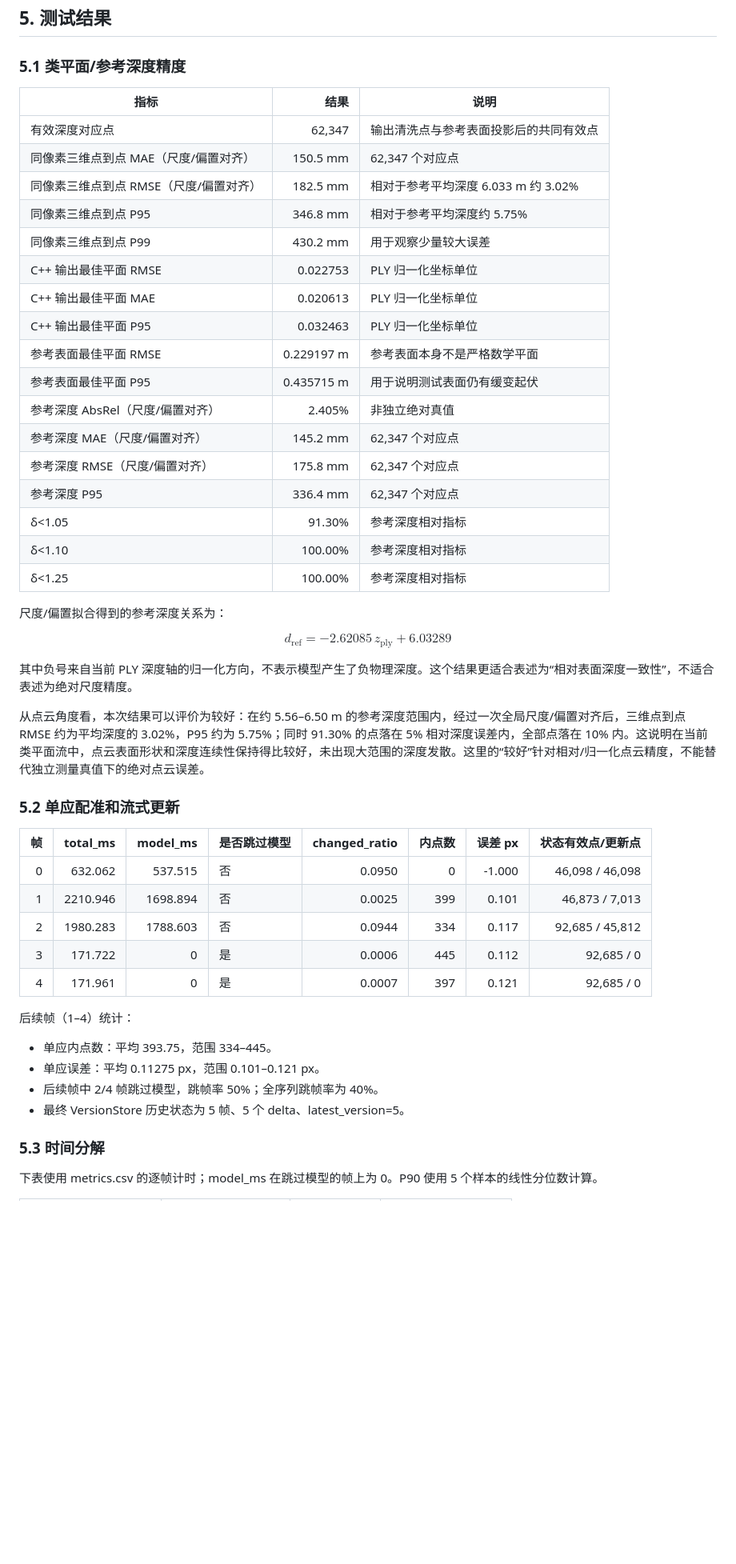
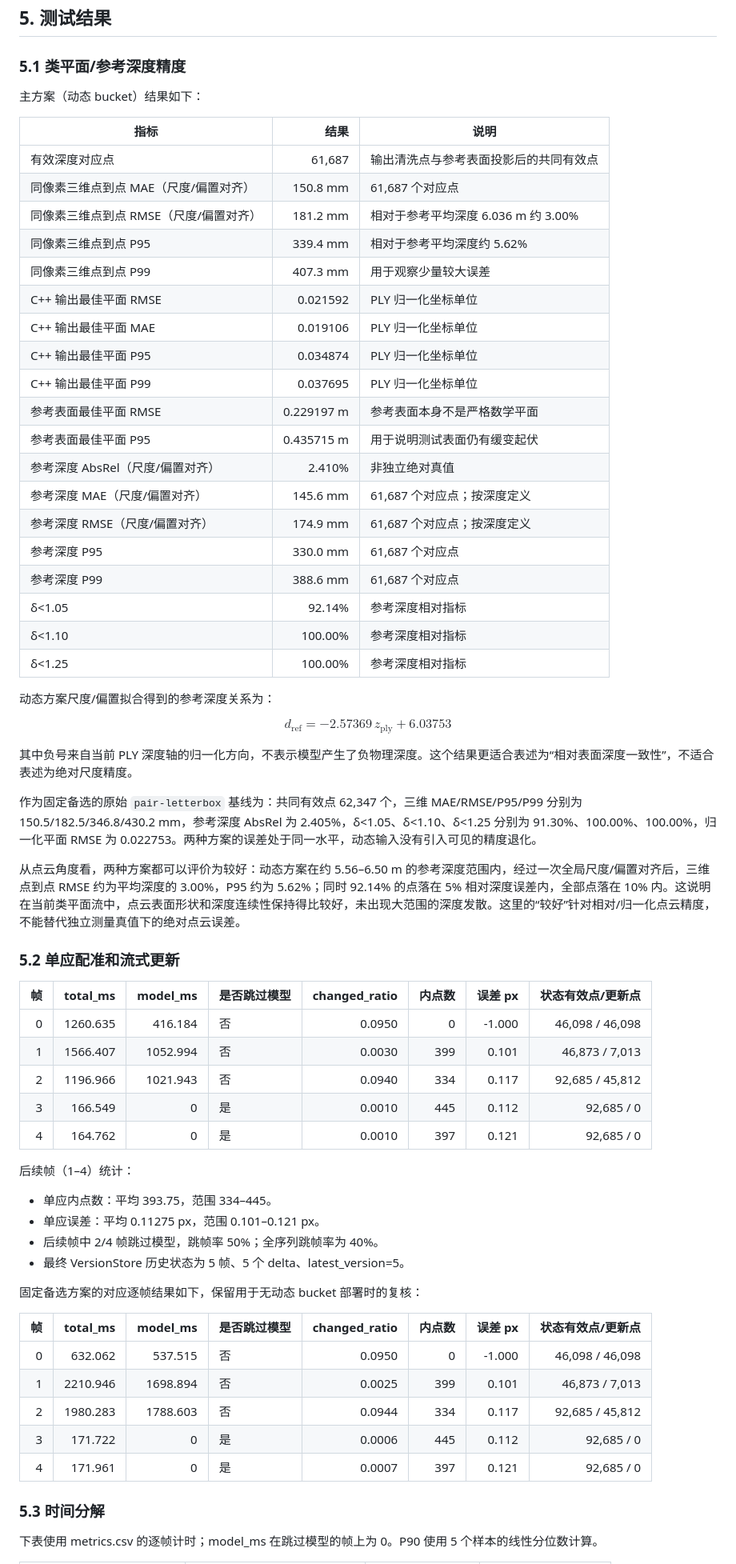
Before and after one commit to springx04/streamVGGT-for-sand, a Markdown page: doc/C++流式重建类平面专项测评报告.md, the part around one of its changes. Shown at 80% size. Drawn GitHub-style; blank space fills up the shorter version.

```diff
--- a/doc/C++流式重建类平面专项测评报告.md
+++ b/doc/C++流式重建类平面专项测评报告.md
@@ -136,37 +147,60 @@ $$
 
 ### 5.1 类平面/参考深度精度
 
+主方案（动态 bucket）结果如下：
+
 | 指标 | 结果 | 说明 |
 |---|---:|---|
-| 有效深度对应点 | 62,347 | 输出清洗点与参考表面投影后的共同有效点 |
-| 同像素三维点到点 MAE（尺度/偏置对齐） | 150.5 mm | 62,347 个对应点 |
-| 同像素三维点到点 RMSE（尺度/偏置对齐） | 182.5 mm | 相对于参考平均深度 6.033 m 约 3.02% |
-| 同像素三维点到点 P95 | 346.8 mm | 相对于参考平均深度约 5.75% |
-| 同像素三维点到点 P99 | 430.2 mm | 用于观察少量较大误差 |
-| C++ 输出最佳平面 RMSE | 0.022753 | PLY 归一化坐标单位 |
-| C++ 输出最佳平面 MAE | 0.020613 | PLY 归一化坐标单位 |
-| C++ 输出最佳平面 P95 | 0.032463 | PLY 归一化坐标单位 |
+| 有效深度对应点 | 61,687 | 输出清洗点与参考表面投影后的共同有效点 |
+| 同像素三维点到点 MAE（尺度/偏置对齐） | 150.8 mm | 61,687 个对应点 |
+| 同像素三维点到点 RMSE（尺度/偏置对齐） | 181.2 mm | 相对于参考平均深度 6.036 m 约 3.00% |
+| 同像素三维点到点 P95 | 339.4 mm | 相对于参考平均深度约 5.62% |
+| 同像素三维点到点 P99 | 407.3 mm | 用于观察少量较大误差 |
+| C++ 输出最佳平面 RMSE | 0.021592 | PLY 归一化坐标单位 |
+| C++ 输出最佳平面 MAE | 0.019106 | PLY 归一化坐标单位 |
+| C++ 输出最佳平面 P95 | 0.034874 | PLY 归一化坐标单位 |
+| C++ 输出最佳平面 P99 | 0.037695 | PLY 归一化坐标单位 |
 | 参考表面最佳平面 RMSE | 0.229197 m | 参考表面本身不是严格数学平面 |
 | 参考表面最佳平面 P95 | 0.435715 m | 用于说明测试表面仍有缓变起伏 |
-| 参考深度 AbsRel（尺度/偏置对齐） | 2.405% | 非独立绝对真值 |
-| 参考深度 MAE（尺度/偏置对齐） | 145.2 mm | 62,347 个对应点 |
-| 参考深度 RMSE（尺度/偏置对齐） | 175.8 mm | 62,347 个对应点 |
-| 参考深度 P95 | 336.4 mm | 62,347 个对应点 |
-| δ<1.05 | 91.30% | 参考深度相对指标 |
+| 参考深度 AbsRel（尺度/偏置对齐） | 2.410% | 非独立绝对真值 |
+| 参考深度 MAE（尺度/偏置对齐） | 145.6 mm | 61,687 个对应点；按深度定义 |
+| 参考深度 RMSE（尺度/偏置对齐） | 174.9 mm | 61,687 个对应点；按深度定义 |
+| 参考深度 P95 | 330.0 mm | 61,687 个对应点 |
+| 参考深度 P99 | 388.6 mm | 61,687 个对应点 |
+| δ<1.05 | 92.14% | 参考深度相对指标 |
 | δ<1.10 | 100.00% | 参考深度相对指标 |
 | δ<1.25 | 100.00% | 参考深度相对指标 |
 
-尺度/偏置拟合得到的参考深度关系为：
+动态方案尺度/偏置拟合得到的参考深度关系为：
 
 $$
-d_\mathrm{ref}=-2.62085\,z_\mathrm{ply}+6.03289
+d_\mathrm{ref}=-2.57369\,z_\mathrm{ply}+6.03753
 $$
 
 其中负号来自当前 PLY 深度轴的归一化方向，不表示模型产生了负物理深度。这个结果更适合表述为“相对表面深度一致性”，不适合表述为绝对尺度精度。
 
-从点云角度看，本次结果可以评价为较好：在约 5.56–6.50 m 的参考深度范围内，经过一次全局尺度/偏置对齐后，三维点到点 RMSE 约为平均深度的 3.02%，P95 约为 5.75%；同时 91.30% 的点落在 5% 相对深度误差内，全部点落在 10% 内。这说明在当前类平面流中，点云表面形状和深度连续性保持得比较好，未出现大范围的深度发散。这里的“较好”针对相对/归一化点云精度，不能替代独立测量真值下的绝对点云误差。
+作为固定备选的原始 `pair-letterbox` 基线为：共同有效点 62,347 个，三维 MAE/RMSE/P95/P99 分别为 150.5/182.5/346.8/430.2 mm，参考深度 AbsRel 为 2.405%，δ<1.05、δ<1.10、δ<1.25 分别为 91.30%、100.00%、100.00%，归一化平面 RMSE 为 0.022753。两种方案的误差处于同一水平，动态输入没有引入可见的精度退化。
+
+从点云角度看，两种方案都可以评价为较好：动态方案在约 5.56–6.50 m 的参考深度范围内，经过一次全局尺度/偏置对齐后，三维点到点 RMSE 约为平均深度的 3.00%，P95 约为 5.62%；同时 92.14% 的点落在 5% 相对深度误差内，全部点落在 10% 内。这说明在当前类平面流中，点云表面形状和深度连续性保持得比较好，未出现大范围的深度发散。这里的“较好”针对相对/归一化点云精度，不能替代独立测量真值下的绝对点云误差。
 
 ### 5.2 单应配准和流式更新
+
+| 帧 | total_ms | model_ms | 是否跳过模型 | changed_ratio | 内点数 | 误差 px | 状态有效点/更新点 |
+|---:|---:|---:|---|---:|---:|---:|---:|
+| 0 | 1260.635 | 416.184 | 否 | 0.0950 | 0 | -1.000 | 46,098 / 46,098 |
+| 1 | 1566.407 | 1052.994 | 否 | 0.0030 | 399 | 0.101 | 46,873 / 7,013 |
+| 2 | 1196.966 | 1021.943 | 否 | 0.0940 | 334 | 0.117 | 92,685 / 45,812 |
+| 3 | 166.549 | 0 | 是 | 0.0010 | 445 | 0.112 | 92,685 / 0 |
+| 4 | 164.762 | 0 | 是 | 0.0010 | 397 | 0.121 | 92,685 / 0 |
+
+后续帧（1–4）统计：
+
+- 单应内点数：平均 393.75，范围 334–445。
+- 单应误差：平均 0.11275 px，范围 0.101–0.121 px。
+- 后续帧中 2/4 帧跳过模型，跳帧率 50%；全序列跳帧率为 40%。
+- 最终 VersionStore 历史状态为 5 帧、5 个 delta、latest_version=5。
+
+固定备选方案的对应逐帧结果如下，保留用于无动态 bucket 部署时的复核：
 
 | 帧 | total_ms | model_ms | 是否跳过模型 | changed_ratio | 内点数 | 误差 px | 状态有效点/更新点 |
 |---:|---:|---:|---|---:|---:|---:|---:|
@@ -176,13 +210,6 @@ $$
 | 3 | 171.722 | 0 | 是 | 0.0006 | 445 | 0.112 | 92,685 / 0 |
 | 4 | 171.961 | 0 | 是 | 0.0007 | 397 | 0.121 | 92,685 / 0 |
 
-后续帧（1–4）统计：
-
-- 单应内点数：平均 393.75，范围 334–445。
-- 单应误差：平均 0.11275 px，范围 0.101–0.121 px。
-- 后续帧中 2/4 帧跳过模型，跳帧率 50%；全序列跳帧率为 40%。
-- 最终 VersionStore 历史状态为 5 帧、5 个 delta、latest_version=5。
-
 ### 5.3 时间分解
 
 下表使用 metrics.csv 的逐帧计时；model_ms 在跳过模型的帧上为 0。P90 使用 5 个样本的线性分位数计算。
```
Also changed, not shown: other parts of doc/C++流式重建类平面专项测评报告.md (+106 -71 lines).
